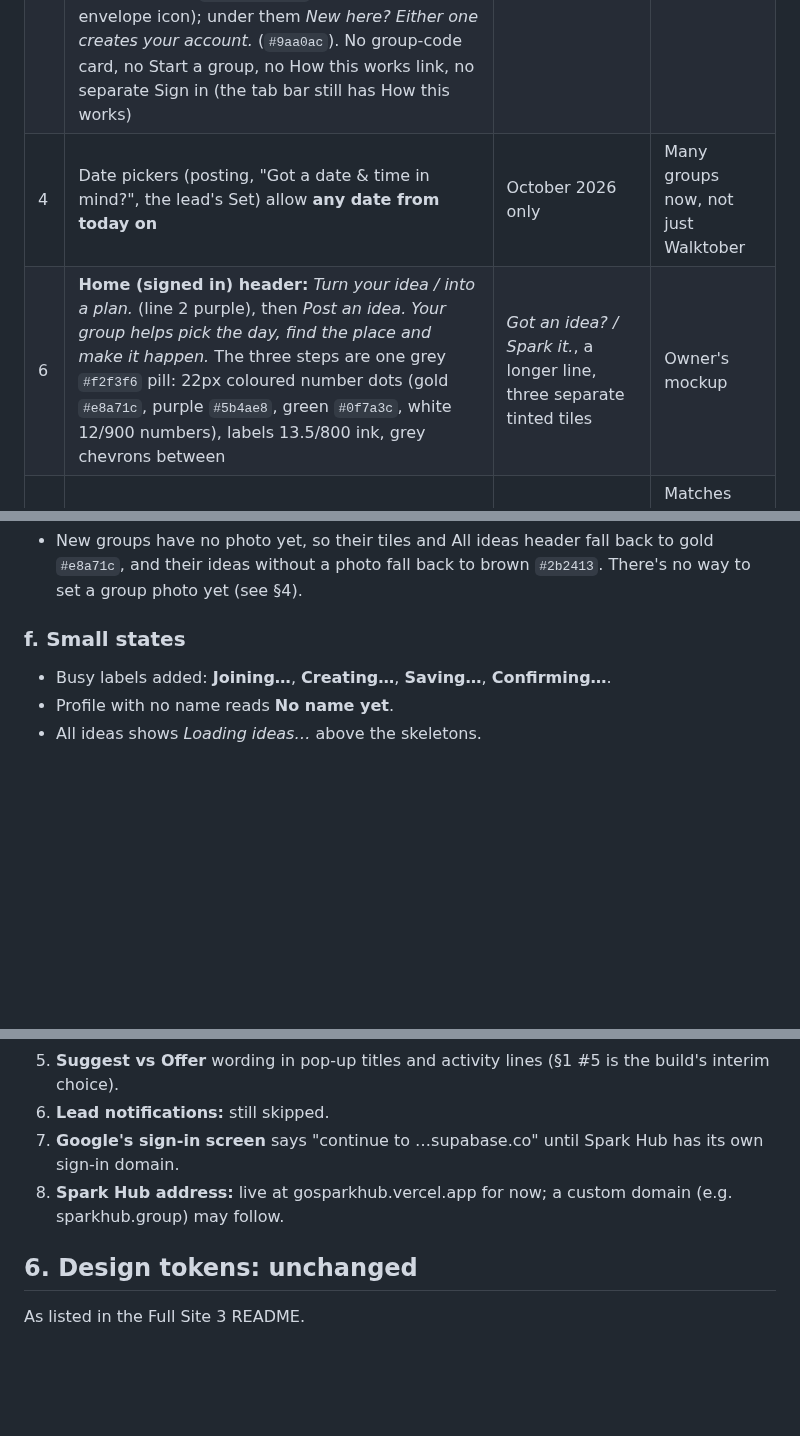
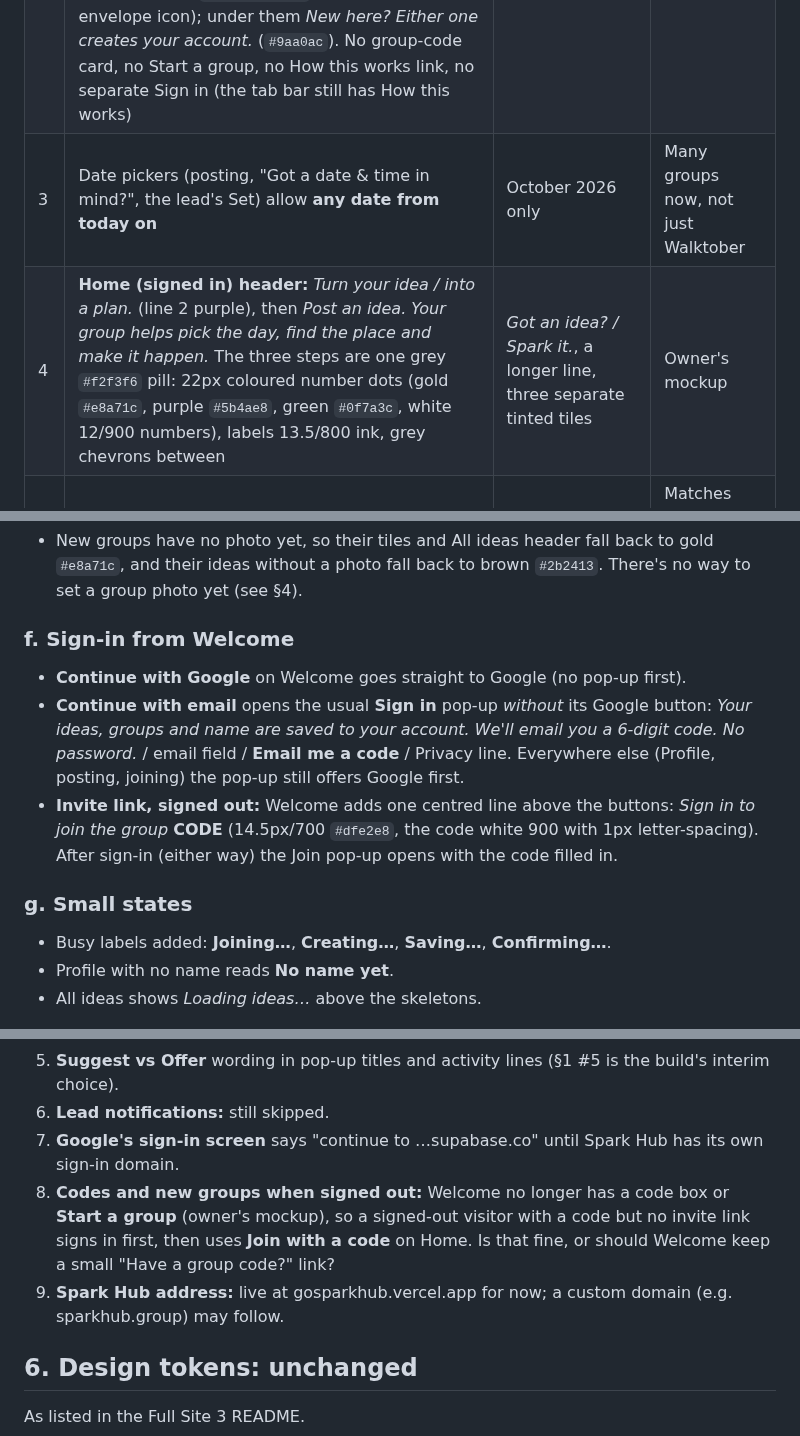
Before and after one commit to esshaughn/sparkhub, a Markdown page: HANDOFF-to-design.md, 3 parts joined by grey strips. Drawn GitHub-style; blank space fills up the shorter version.

Commit message:
Handoff: Welcome v2 sign-in pop-up, invite line, open question on codes
Co-Authored-By: Claude Opus 5.5 <noreply@anthropic.com>

```diff
--- a/HANDOFF-to-design.md
+++ b/HANDOFF-to-design.md
@@ -17,8 +17,8 @@ Everything in the Full Site 3 README is built as specified, except what's listed
 |---|---|---|---|
 | 1 | **Location suggestions stay.** The post flow's Location step suggests places near Austin as you type (Geoapify), and a pick saves the street address. The idea page shows that address under the location, followed by a purple **Directions** link (Google Maps). The lead's **Set** for a location uses the same suggestions. Suggestions to the lead ("Know a location?") stay plain text. The privacy page keeps its Geoapify row | Remove suggestions, the picked address and Directions; plain text | Owner decision |
 | 2 | **Welcome (signed out) rebuilt to the owner's second mockup:** the picnic photo (`photos/welcome.jpg`) fills the top, raised 90px (its top edge cropped) so the people sit above the headline, under a scrim (`.15` top → `.78` at 50% → `.93` at 70% → `#0d1117`) so the text reads clearly; logo only; *Turn your idea / into a plan.* (40px, line 2 `#a99cff`); the same line as Home; the 1-2-3 steps as a **vertical list** (28px circles `#e8a71c` / `#5b4ae8` / `#0f7a3c`, white 17px/800 labels); then two full-width 54px pill buttons: **Continue with Google** (white, Google logo) and **Continue with email** (outline `1.5px #454b55`, white text, envelope icon); under them *New here? Either one creates your account.* (`#9aa0ac`). No group-code card, no Start a group, no How this works link, no separate Sign in (the tab bar still has How this works) | Photo, "Small ideas. / Done together.", Sign in top right, **Start your own group** outline button, three step tiles | Owner's mockup |
-| 4 | Date pickers (posting, "Got a date & time in mind?", the lead's Set) allow **any date from today on** | October 2026 only | Many groups now, not just Walktober |
-| 6 | **Home (signed in) header:** *Turn your idea / into a plan.* (line 2 purple), then *Post an idea. Your group helps pick the day, find the place and make it happen.* The three steps are one grey `#f2f3f6` pill: 22px coloured number dots (gold `#e8a71c`, purple `#5b4ae8`, green `#0f7a3c`, white 12/900 numbers), labels 13.5/800 ink, grey chevrons between | *Got an idea? / Spark it.*, a longer line, three separate tinted tiles | Owner's mockup |
+| 3 | Date pickers (posting, "Got a date & time in mind?", the lead's Set) allow **any date from today on** | October 2026 only | Many groups now, not just Walktober |
+| 4 | **Home (signed in) header:** *Turn your idea / into a plan.* (line 2 purple), then *Post an idea. Your group helps pick the day, find the place and make it happen.* The three steps are one grey `#f2f3f6` pill: 22px coloured number dots (gold `#e8a71c`, purple `#5b4ae8`, green `#0f7a3c`, white 12/900 numbers), labels 13.5/800 ink, grey chevrons between | *Got an idea? / Spark it.*, a longer line, three separate tinted tiles | Owner's mockup |
 | 5 | Wording: suggestion pop-ups say **Offer this location** / **Offer this date**; activity lines say "offered a location:" / "suggested a date:"; the lead's buttons say **Use this location** / **Use this date** | "Offer this spot", "floated a day", "Use this spot" | Matches the rows' "Location" and the README's leftover note |
 
 ## 2. Things the build had to invent (please design these properly)
@@ -42,7 +42,12 @@ Everything in the Full Site 3 README is built as specified, except what's listed
 ### e. Group photos
 - New groups have no photo yet, so their tiles and All ideas header fall back to gold `#e8a71c`, and their ideas without a photo fall back to brown `#2b2413`. There's no way to set a group photo yet (see §4).
 
-### f. Small states
+### f. Sign-in from Welcome
+- **Continue with Google** on Welcome goes straight to Google (no pop-up first).
+- **Continue with email** opens the usual **Sign in** pop-up *without* its Google button: *Your ideas, groups and name are saved to your account. We'll email you a 6-digit code. No password.* / email field / **Email me a code** / Privacy line. Everywhere else (Profile, posting, joining) the pop-up still offers Google first.
+- **Invite link, signed out:** Welcome adds one centred line above the buttons: *Sign in to join the group* **CODE** (14.5px/700 `#dfe2e8`, the code white 900 with 1px letter-spacing). After sign-in (either way) the Join pop-up opens with the code filled in.
+
+### g. Small states
 - Busy labels added: **Joining…**, **Creating…**, **Saving…**, **Confirming…**.
 - Profile with no name reads **No name yet**.
 - All ideas shows *Loading ideas…* above the skeletons.
@@ -70,7 +75,8 @@ Everything in the Full Site 3 README is built as specified, except what's listed
 5. **Suggest vs Offer** wording in pop-up titles and activity lines (§1 #5 is the build's interim choice).
 6. **Lead notifications:** still skipped.
 7. **Google's sign-in screen** says "continue to …supabase.co" until Spark Hub has its own sign-in domain.
-8. **Spark Hub address:** live at gosparkhub.vercel.app for now; a custom domain (e.g. sparkhub.group) may follow.
+8. **Codes and new groups when signed out:** Welcome no longer has a code box or **Start a group** (owner's mockup), so a signed-out visitor with a code but no invite link signs in first, then uses **Join with a code** on Home. Is that fine, or should Welcome keep a small "Have a group code?" link?
+9. **Spark Hub address:** live at gosparkhub.vercel.app for now; a custom domain (e.g. sparkhub.group) may follow.
 
 ## 6. Design tokens: unchanged
 
```
Also changed, not shown: other parts of HANDOFF-to-design.md (+2 -2 lines).
